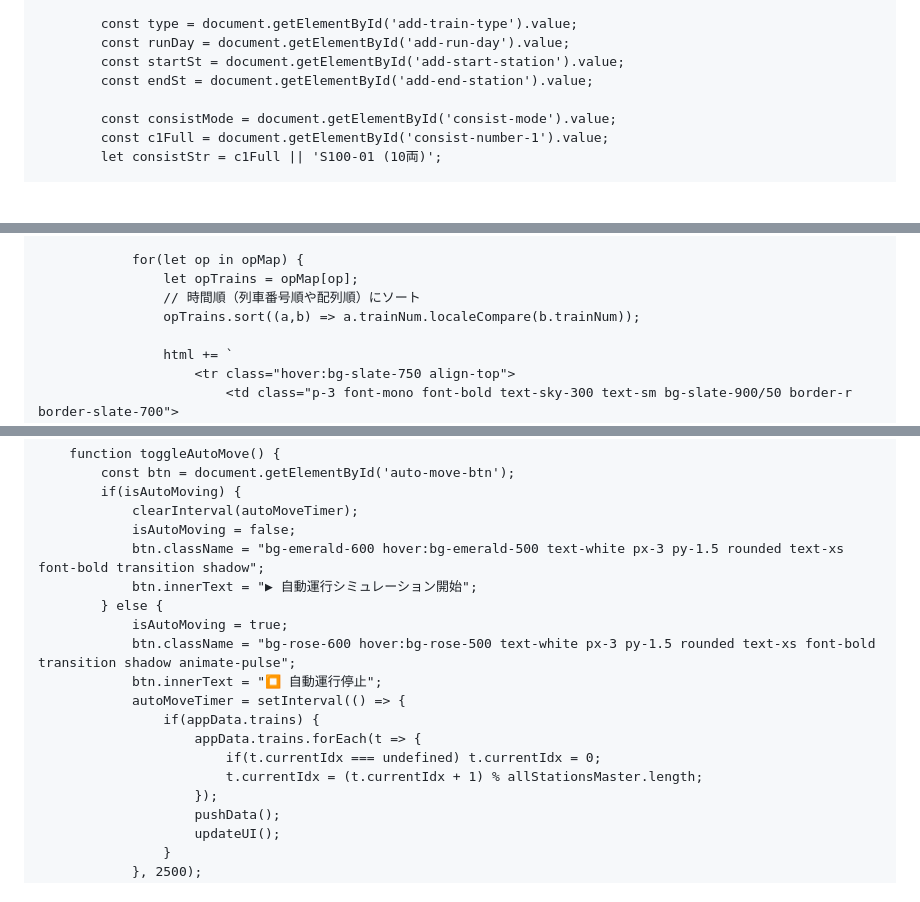
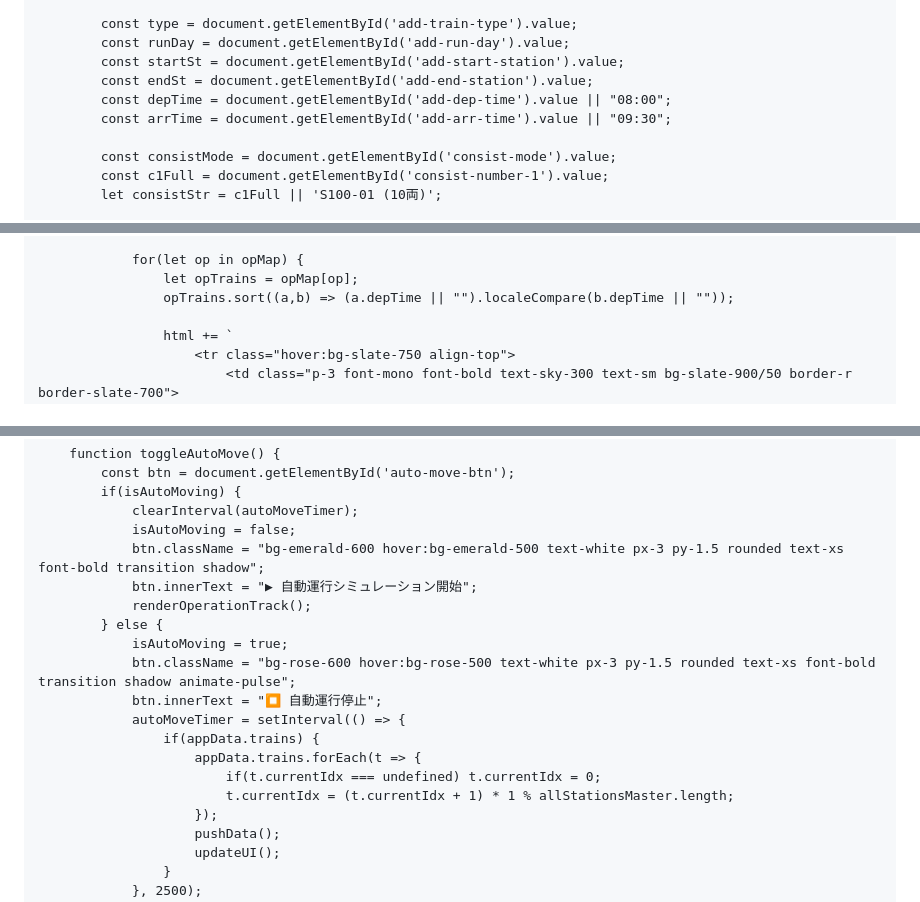
Before and after one commit to nogi2466-tech/original-tetsudo1, a Markdown page: README.md, 3 parts joined by grey strips. Drawn GitHub-style; blank space fills up the shorter version.

```diff
--- a/README.md
+++ b/README.md
@@ -651,6 +663,8 @@
             const runDay = document.getElementById('add-run-day').value;
             const startSt = document.getElementById('add-start-station').value;
             const endSt = document.getElementById('add-end-station').value;
+            const depTime = document.getElementById('add-dep-time').value || "08:00";
+            const arrTime = document.getElementById('add-arr-time').value || "09:30";
 
             const consistMode = document.getElementById('consist-mode').value;
             const c1Full = document.getElementById('consist-number-1').value;
@@ -752,8 +767,7 @@
 
                 for(let op in opMap) {
                     let opTrains = opMap[op];
-                    // 時間順（列車番号順や配列順）にソート
-                    opTrains.sort((a,b) => a.trainNum.localeCompare(b.trainNum));
+                    opTrains.sort((a,b) => (a.depTime || "").localeCompare(b.depTime || ""));
 
                     html += `
                         <tr class="hover:bg-slate-750 align-top">
@@ -1127,6 +1162,7 @@
                 isAutoMoving = false;
                 btn.className = "bg-emerald-600 hover:bg-emerald-500 text-white px-3 py-1.5 rounded text-xs font-bold transition shadow";
                 btn.innerText = "▶ 自動運行シミュレーション開始";
+                renderOperationTrack();
             } else {
                 isAutoMoving = true;
                 btn.className = "bg-rose-600 hover:bg-rose-500 text-white px-3 py-1.5 rounded text-xs font-bold transition shadow animate-pulse";
@@ -1135,7 +1171,7 @@
                     if(appData.trains) {
                         appData.trains.forEach(t => {
                             if(t.currentIdx === undefined) t.currentIdx = 0;
-                            t.currentIdx = (t.currentIdx + 1) % allStationsMaster.length;
+                            t.currentIdx = (t.currentIdx + 1) * 1 % allStationsMaster.length;
                         });
                         pushData();
                         updateUI();
```
Also changed, not shown: other parts of README.md (+50 -16 lines).
